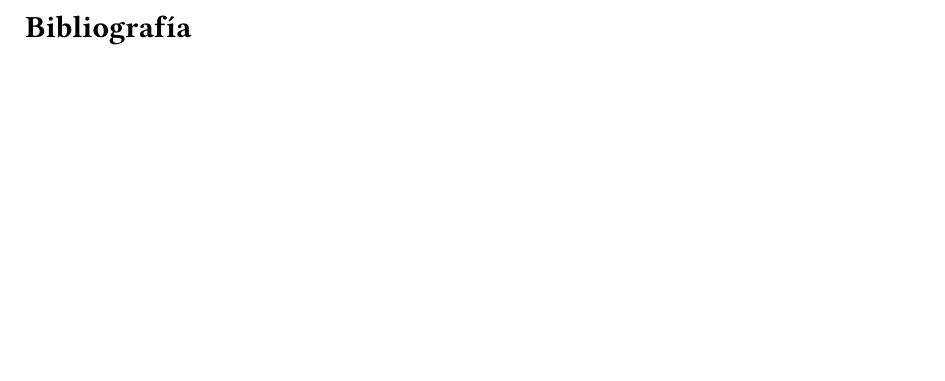
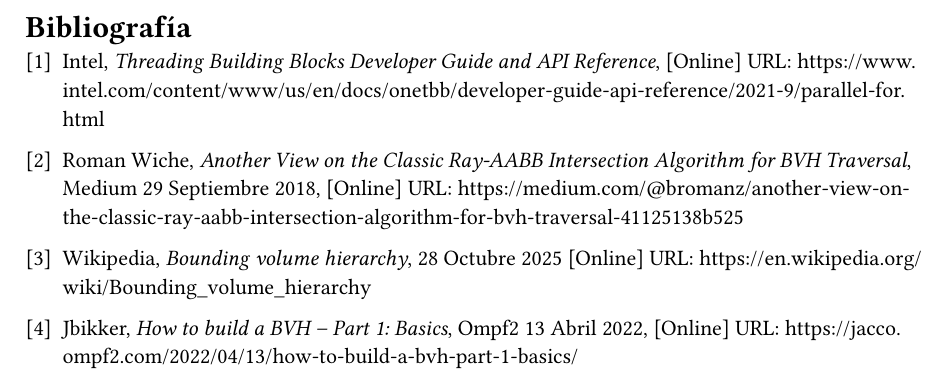
Before and after one commit to Toriomg/ray-tracing-renderer, a Typst document (memoria/content/bibliografia.typ): part of the page, cut so that both start at the same text, the shorter picture padded with empty space. Compiled offline with Typst 0.15.

Commit message:
Fuentes hasta el momento

```diff
--- a/memoria/content/bibliografia.typ
+++ b/memoria/content/bibliografia.typ
@@ -1,4 +1,10 @@
 
 = Bibliografía
-\
 #set enum(numbering: "[1]", start: 1)
++ Intel, _Threading Building Blocks Developer Guide and API Reference_, [Online] URL: https://www.intel.com/content/www/us/en/docs/onetbb/developer-guide-api-reference/2021-9/parallel-for.html
+
++ Roman Wiche, _Another View on the Classic Ray-AABB Intersection Algorithm for BVH Traversal_, Medium 29 Septiembre 2018, [Online] URL: https://medium.com/@bromanz/another-view-on-the-classic-ray-aabb-intersection-algorithm-for-bvh-traversal-41125138b525
+
++ Wikipedia, _Bounding volume hierarchy_, 28 Octubre 2025 [Online] URL: https://en.wikipedia.org/wiki/Bounding_volume_hierarchy
+
++ Jbikker, _How to build a BVH – Part 1: Basics_, Ompf2 13 Abril 2022, [Online] URL: https://jacco.ompf2.com/2022/04/13/how-to-build-a-bvh-part-1-basics/
```
